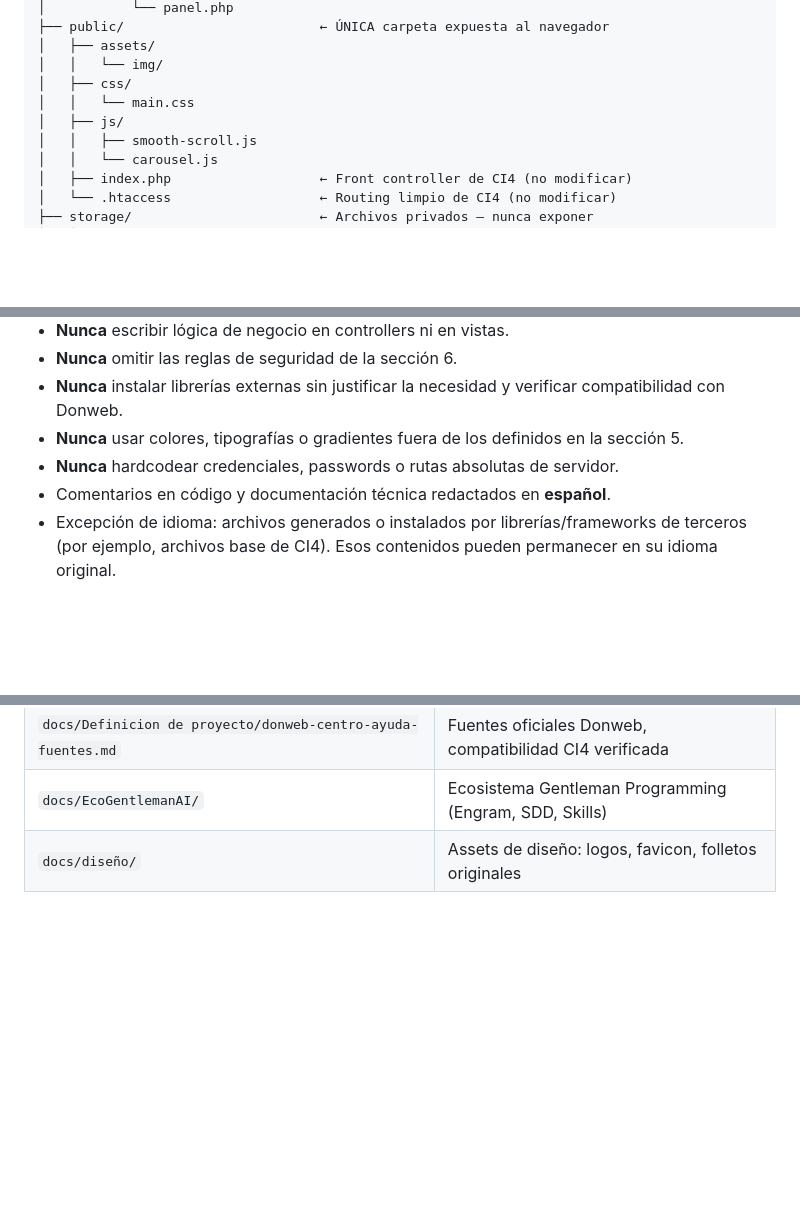
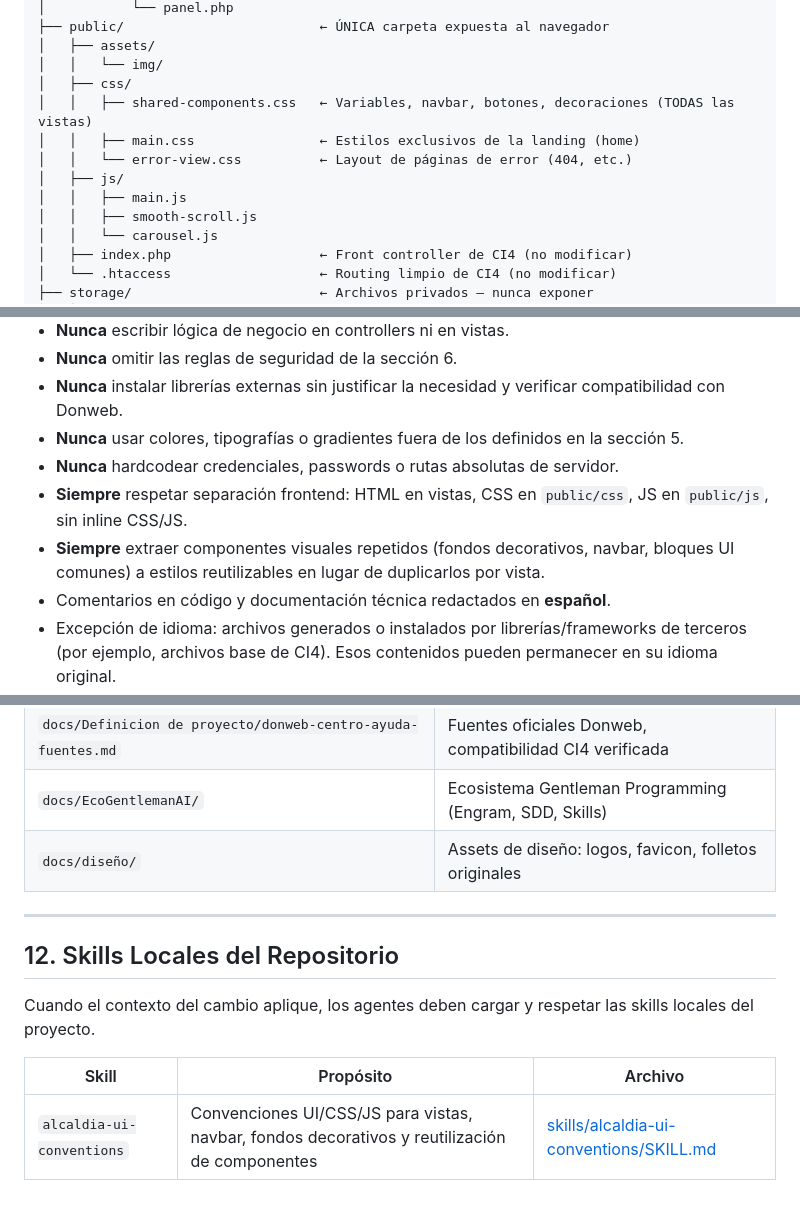
Before and after one commit to YoElDante/Alcaldia.oficial, a Markdown page: AGENTS.md, 3 parts joined by grey strips. GitHub-like rendering; blank space fills up the shorter version.

```diff
--- a/AGENTS.md
+++ b/AGENTS.md
@@ -173,8 +173,11 @@ alcaldia-web-oficial/
 │   ├── assets/
 │   │   └── img/
 │   ├── css/
-│   │   └── main.css
+│   │   ├── shared-components.css   ← Variables, navbar, botones, decoraciones (TODAS las vistas)
+│   │   ├── main.css                ← Estilos exclusivos de la landing (home)
+│   │   └── error-view.css          ← Layout de páginas de error (404, etc.)
 │   ├── js/
+│   │   ├── main.js
 │   │   ├── smooth-scroll.js
 │   │   └── carousel.js
 │   ├── index.php                   ← Front controller de CI4 (no modificar)
@@ -494,6 +518,8 @@ Estas reglas definen el comportamiento esperado de cualquier agente que trabaje
 - **Nunca** instalar librerías externas sin justificar la necesidad y verificar compatibilidad con Donweb.
 - **Nunca** usar colores, tipografías o gradientes fuera de los definidos en la sección 5.
 - **Nunca** hardcodear credenciales, passwords o rutas absolutas de servidor.
+- **Siempre** respetar separación frontend: HTML en vistas, CSS en `public/css`, JS en `public/js`, sin inline CSS/JS.
+- **Siempre** extraer componentes visuales repetidos (fondos decorativos, navbar, bloques UI comunes) a estilos reutilizables en lugar de duplicarlos por vista.
 - Comentarios en código y documentación técnica redactados en **español**.
 - Excepción de idioma: archivos generados o instalados por librerías/frameworks de terceros (por ejemplo, archivos base de CI4). Esos contenidos pueden permanecer en su idioma original.
 
@@ -577,3 +603,13 @@ Estas reglas definen el comportamiento esperado de cualquier agente que trabaje
 | `docs/Definicion de proyecto/donweb-centro-ayuda-fuentes.md` | Fuentes oficiales Donweb, compatibilidad CI4 verificada |
 | `docs/EcoGentlemanAI/` | Ecosistema Gentleman Programming (Engram, SDD, Skills) |
 | `docs/diseño/` | Assets de diseño: logos, favicon, folletos originales |
+
+---
+
+## 12. Skills Locales del Repositorio
+
+Cuando el contexto del cambio aplique, los agentes deben cargar y respetar las skills locales del proyecto.
+
+| Skill | Propósito | Archivo |
+|------|-----------|---------|
+| `alcaldia-ui-conventions` | Convenciones UI/CSS/JS para vistas, navbar, fondos decorativos y reutilización de componentes | [skills/alcaldia-ui-conventions/SKILL.md](skills/alcaldia-ui-conventions/SKILL.md) |
```
Also changed, not shown: other parts of AGENTS.md (+110 -89 lines).
